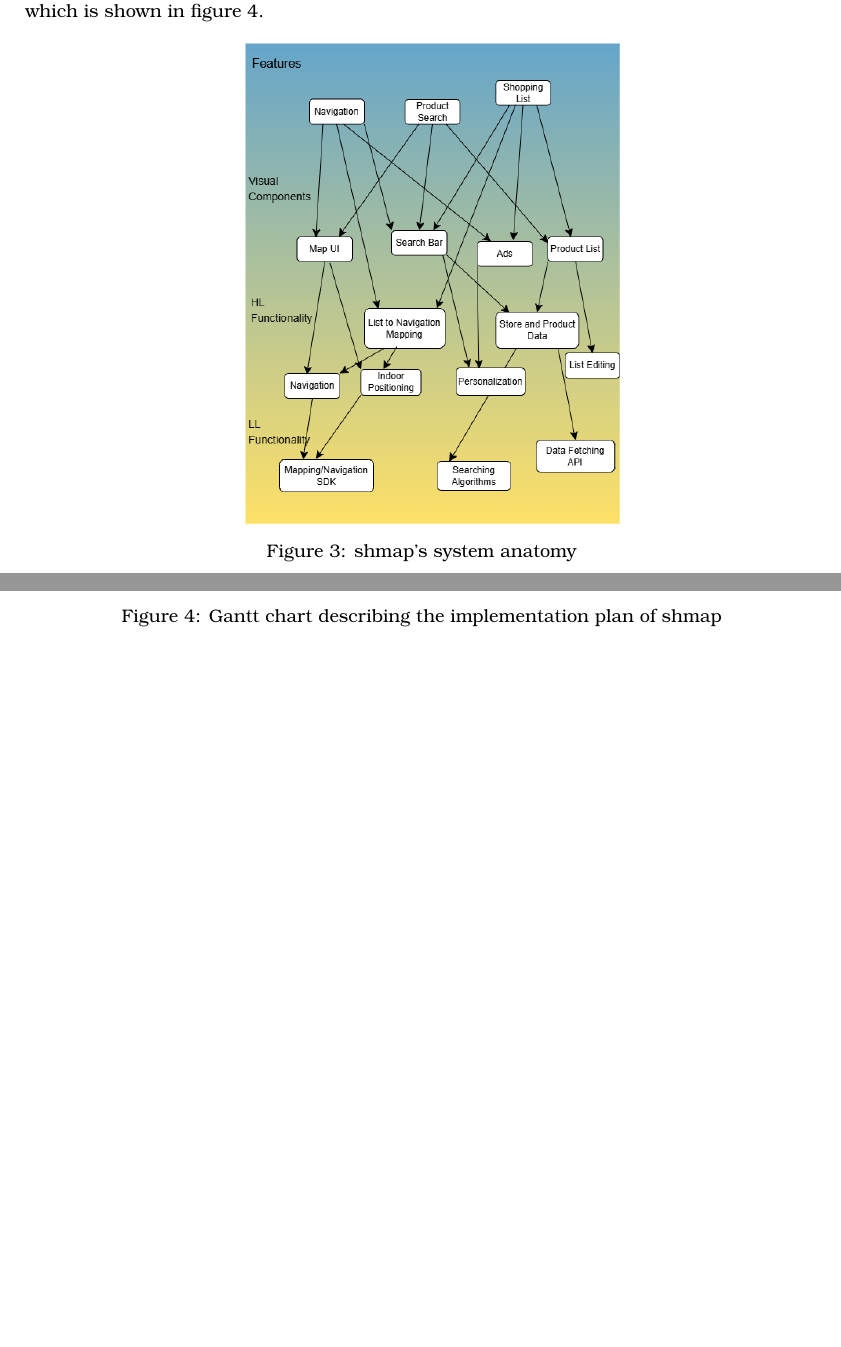
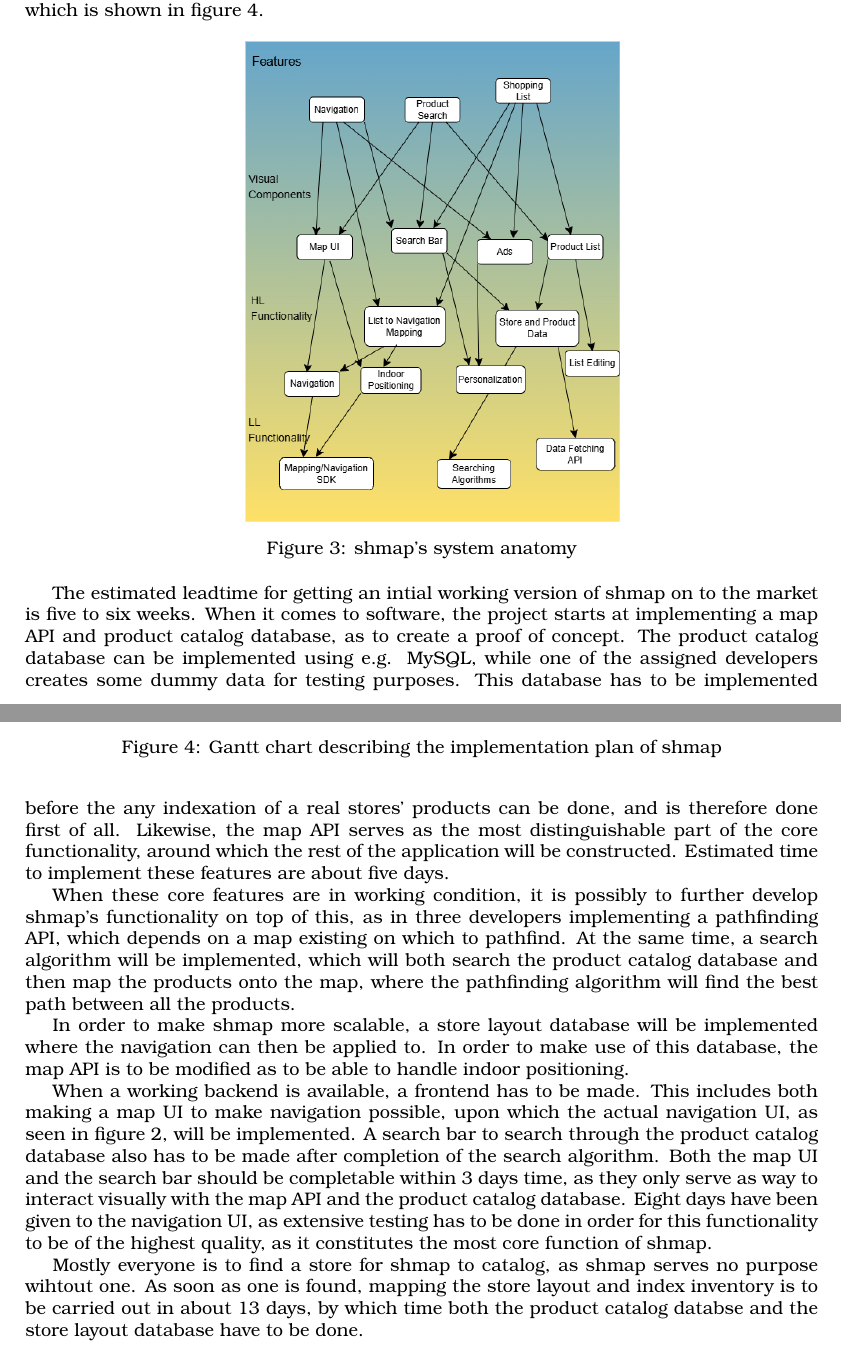
Before and after one commit to nilsreberg/etsf25, a LaTeX document (main.tex): two parts of pages 7 and 8 of 12, joined at a grey line, cut so that both start at the same text, the shorter picture padded with empty space. Compiled offline with pdfLaTeX.

Commit message:
AAAAAAAAAAAAAAAAAAAHH IMPLEMETNATIAON PLAN WORD SALAD

```diff
--- a/main.tex
+++ b/main.tex
@@ -230,8 +230,15 @@ The launch of shmap hinges on its main features, navigation, product search and
     \label{fig:ganttchart}
 \end{figure}
 
+The estimated leadtime for getting an intial working version of shmap on to the market is five to six weeks. When it comes to software, the project starts at implementing a map API and product catalog database, as to create a proof of concept. The product catalog database can be implemented using e.g. MySQL, while one of the assigned developers creates some dummy data for testing purposes. This database has to be implemented before the any indexation of a real stores' products can be done, and is therefore done first of all. Likewise, the map API serves as the most distinguishable part of the core functionality, around which the rest of the application will be constructed. Estimated time to implement these features are about five days.
 
+When these core features are in working condition, it is possibly to further develop shmap's functionality on top of this, as in three developers implementing a pathfinding API, which depends on a map existing on which to pathfind. At the same time, a search algorithm will be implemented, which will both search the product catalog database and then map the products onto the map, where the pathfinding algorithm will find the best path between all the products.
 
+In order to make shmap more scalable, a store layout database will be implemented where the navigation can then be applied to. In order to make use of this database, the map API is to be modified as to be able to handle indoor positioning.
+
+When a working backend is available, a frontend has to be made. This includes both making a map UI to make navigation possible, upon which the actual navigation UI, as seen in figure \ref{fig:mockups}, will be implemented. A search bar to search through the product catalog database also has to be made after completion of the search algorithm. Both the map UI and the search bar should be completable within 3 days time, as they only serve as way to interact visually with the map API and the product catalog database. Eight days have been given to the navigation UI, as extensive testing has to be done in order for this functionality to be of the highest quality, as it constitutes the most core function of shmap.
+
+Mostly everyone is to find a store for shmap to catalog, as shmap serves no purpose wihtout one. As soon as one is found, mapping the store layout and index inventory is to be carried out in about 13 days, by which time both the product catalog databse and the store layout database have to be done.
 
 \section{Risk assessment}
 
```
